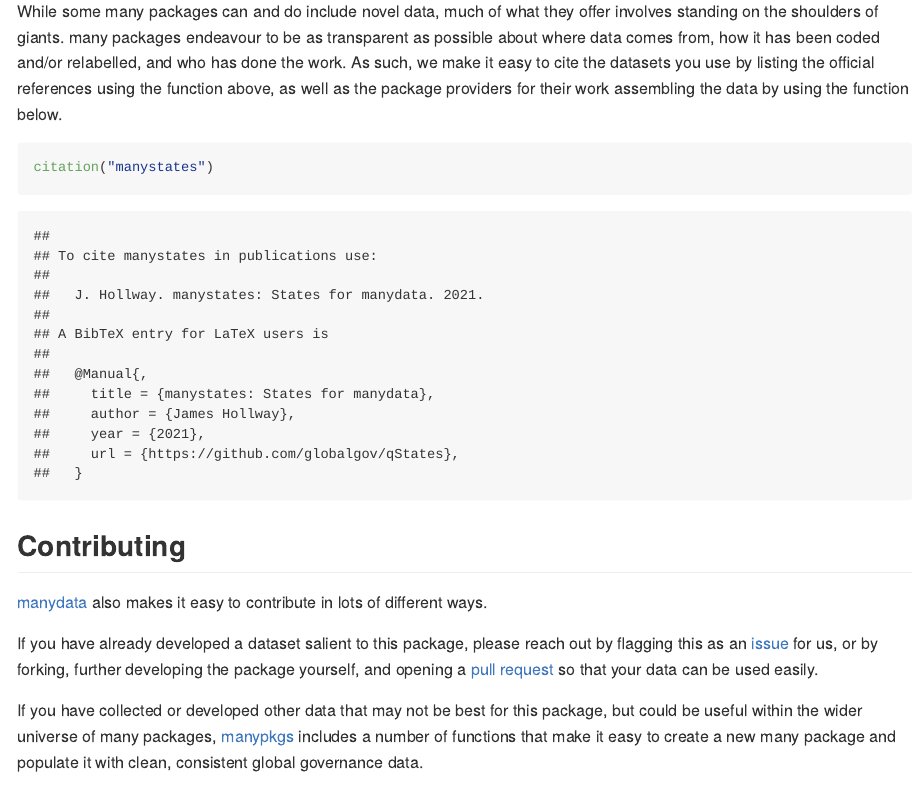
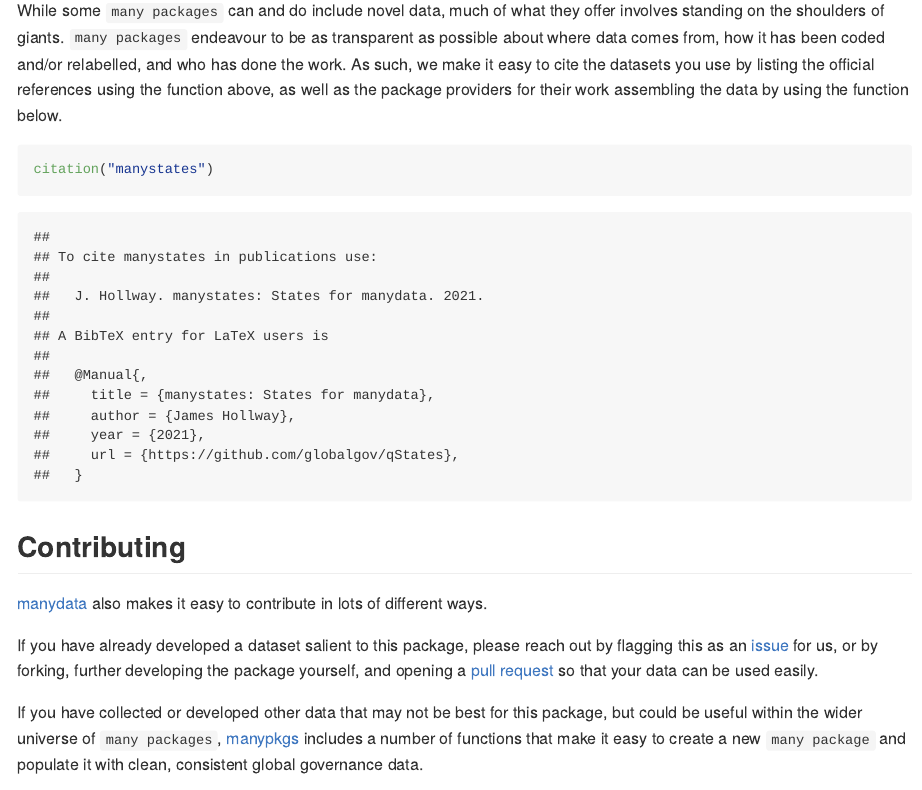
Before and after one commit to globalgov/manystates, an R Markdown document (README.Rmd): the page in a window 1100 px wide, from 1000 px down. The pictures show the output file README.md that the author committed with the source, drawn offline in the style of GitHub; long lines of code are wrapped; badge pictures from the web are left out.

Commit message:
More README updates

```diff
--- a/README.Rmd
+++ b/README.Rmd
@@ -43,8 +43,8 @@ Just take a look at our vignettes [here](https://globalgov.github.io/manydata/ar
 
 The [many universe of packages](https://github.com/globalgov/manydata) is aimed at collecting, connecting and correcting network data across issue-domains of global governance.
 
-While some many packages can and do include novel data,
-much of what they offer involves standing on the shoulders of giants. many packages endeavour to be as transparent as possible about where data comes from,
+While some `many packages` can and do include novel data,
+much of what they offer involves standing on the shoulders of giants. `many packages` endeavour to be as transparent as possible about where data comes from,
 how it has been coded and/or relabelled, and who has done the work.
 As such, we make it easy to cite the datasets you use
 by listing the official references using the function above,
@@ -65,9 +65,9 @@ or by forking, further developing the package yourself, and opening a [pull requ
 so that your data can be used easily.
 
 If you have collected or developed other data that may not be best for this package,
-but could be useful within the wider universe of many packages,
+but could be useful within the wider universe of `many packages`,
 [manypkgs](https://github.com/globalgov/manypkgs) includes a number of functions that make it easy
-to create a new many package and populate it with clean, consistent global governance data.
+to create a new `many package` and populate it with clean, consistent global governance data.
 
 If you have any other ideas about how this package or the manydata universe more broadly
 might better facilitate your empirical analysis, we'd be very happy to hear from you.
```
Also changed, not shown: README.md, README.Rmd (2 more changed lines).
